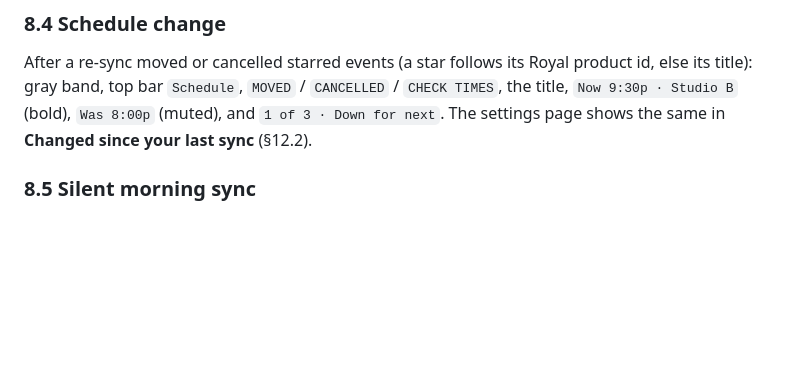
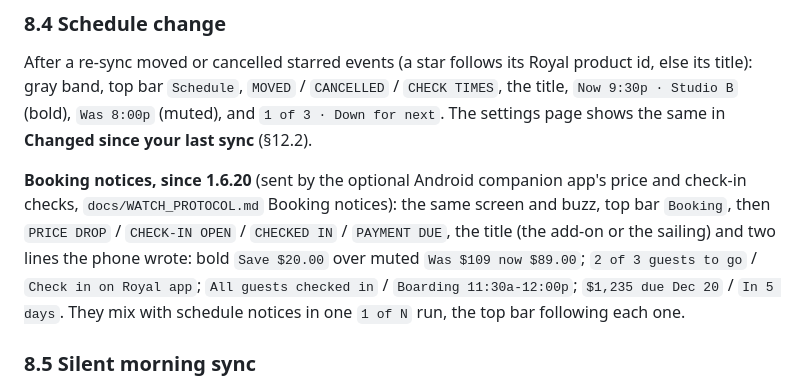
Before and after one commit to MrArron/royal-pebble, a Markdown page: docs/DESIGN.md, the part around the change. GitHub-like rendering; blank space fills up the shorter version.

```diff
--- a/docs/DESIGN.md
+++ b/docs/DESIGN.md
@@ -531,6 +531,15 @@ product id, else its title): gray band, top bar `Schedule`, `MOVED` /
 `CANCELLED` / `CHECK TIMES`, the title, `Now 9:30p · Studio B` (bold), `Was
 8:00p` (muted), and `1 of 3 · Down for next`. The settings page shows the same
 in **Changed since your last sync** (§12.2).
+
+**Booking notices, since 1.6.20** (sent by the optional Android companion app's
+price and check-in checks, `docs/WATCH_PROTOCOL.md` Booking notices): the same
+screen and buzz, top bar `Booking`, then `PRICE DROP` / `CHECK-IN OPEN` /
+`CHECKED IN` / `PAYMENT DUE`, the title (the add-on or the sailing) and two
+lines the phone wrote: bold `Save $20.00` over muted `Was $109 now $89.00`;
+`2 of 3 guests to go` / `Check in on Royal app`; `All guests checked in` /
+`Boarding 11:30a-12:00p`; `$1,235 due Dec 20` / `In 5 days`. They mix with
+schedule notices in one `1 of N` run, the top bar following each one.
 
 ### 8.5 Silent morning sync
 
```
Also changed, not shown: docs/PROJECT_BRIEF.md (+3 -1 lines), docs/WATCH_PROTOCOL.md (+26 -1 lines).
